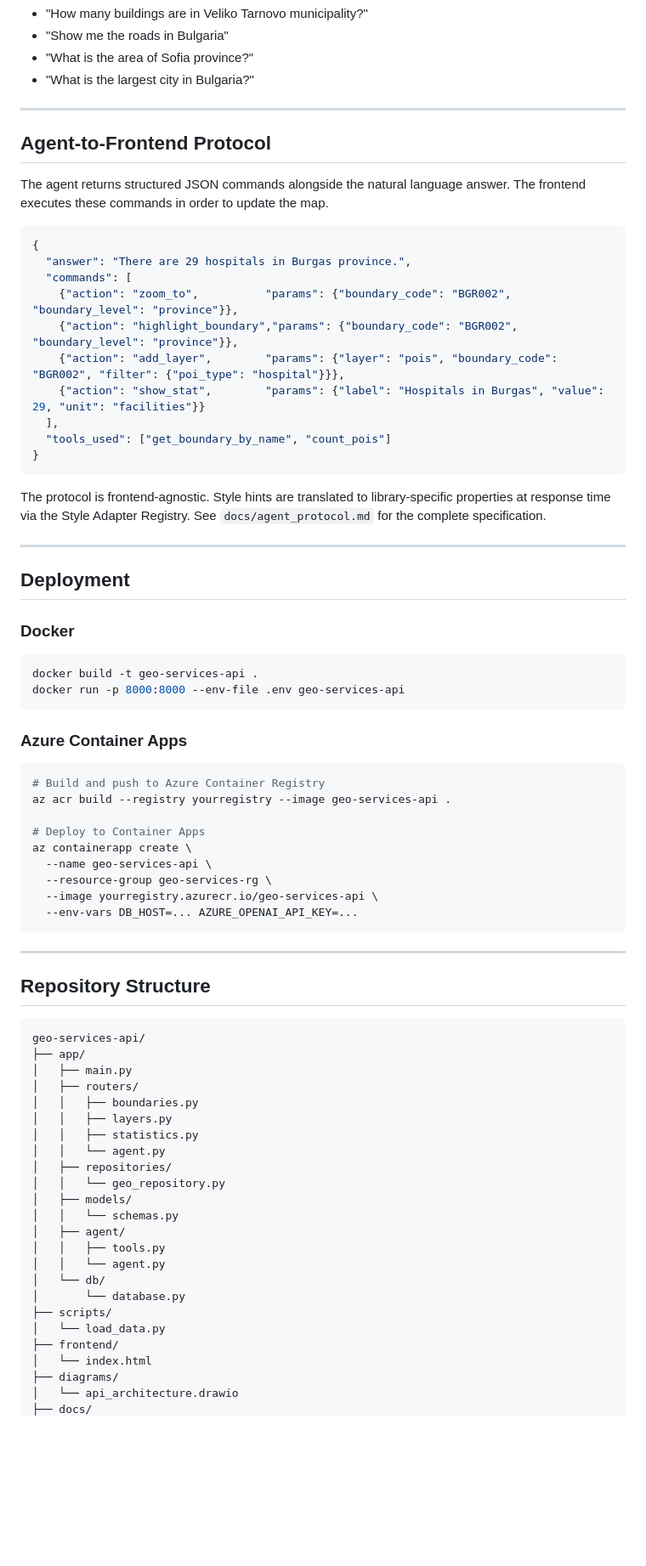
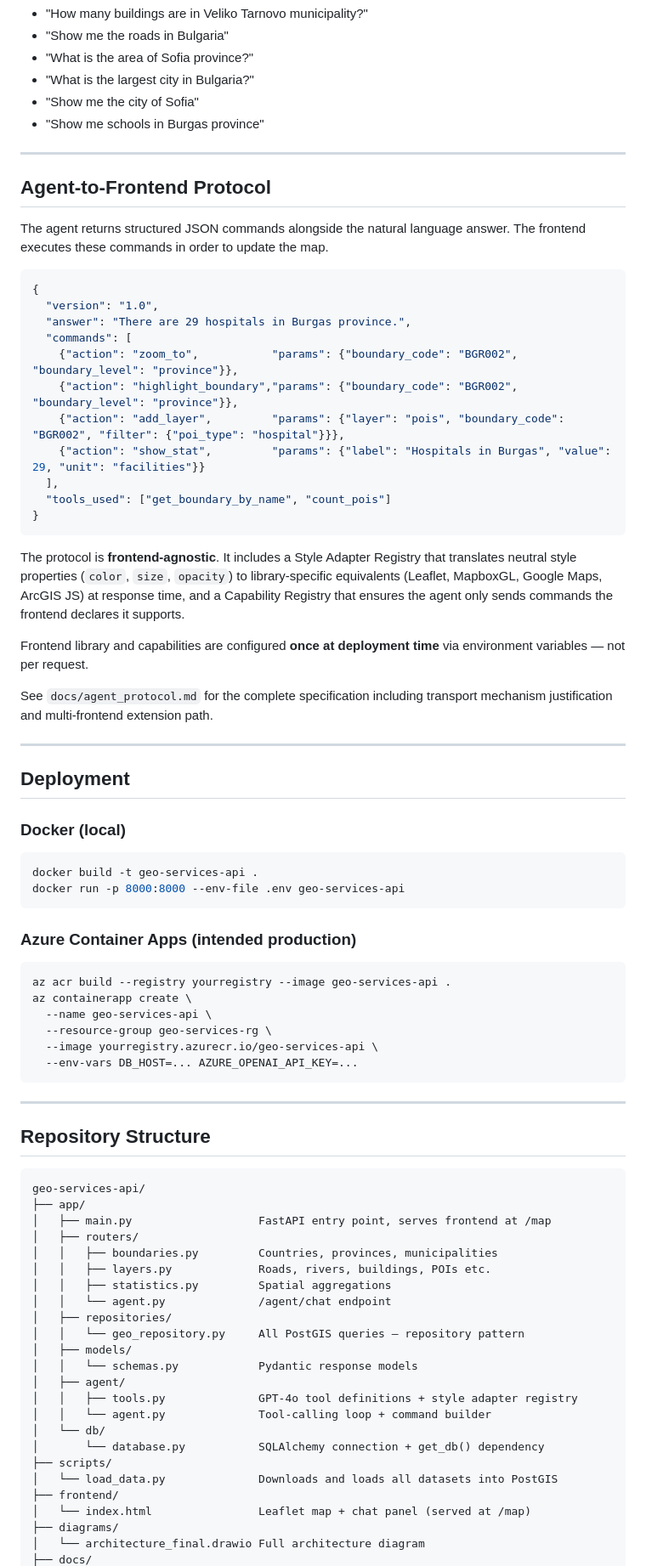
Before and after one commit to kristian-aleksandrov/geo-services-api, a Markdown page: README.md, the part around one of its changes. Shown at 85% size. GitHub-like rendering; blank space fills up the shorter version.

````diff
--- a/README.md
+++ b/README.md
@@ -260,6 +268,8 @@ The agent uses Azure OpenAI GPT-4o with function/tool calling. It autonomously d
 - "Show me the roads in Bulgaria"
 - "What is the area of Sofia province?"
 - "What is the largest city in Bulgaria?"
+- "Show me the city of Sofia"
+- "Show me schools in Burgas province"
 
 ---
 
@@ -269,37 +279,39 @@ The agent returns structured JSON commands alongside the natural language answer
 
 ```json
 {
+  "version": "1.0",
   "answer": "There are 29 hospitals in Burgas province.",
   "commands": [
-    {"action": "zoom_to",          "params": {"boundary_code": "BGR002", "boundary_level": "province"}},
+    {"action": "zoom_to",           "params": {"boundary_code": "BGR002", "boundary_level": "province"}},
     {"action": "highlight_boundary","params": {"boundary_code": "BGR002", "boundary_level": "province"}},
-    {"action": "add_layer",        "params": {"layer": "pois", "boundary_code": "BGR002", "filter": {"poi_type": "hospital"}}},
-    {"action": "show_stat",        "params": {"label": "Hospitals in Burgas", "value": 29, "unit": "facilities"}}
+    {"action": "add_layer",         "params": {"layer": "pois", "boundary_code": "BGR002", "filter": {"poi_type": "hospital"}}},
+    {"action": "show_stat",         "params": {"label": "Hospitals in Burgas", "value": 29, "unit": "facilities"}}
   ],
   "tools_used": ["get_boundary_by_name", "count_pois"]
 }
 ```
 
-The protocol is frontend-agnostic. Style hints are translated to library-specific properties at response time via the Style Adapter Registry. See `docs/agent_protocol.md` for the complete specification.
+The protocol is **frontend-agnostic**. It includes a Style Adapter Registry that translates neutral style properties (`color`, `size`, `opacity`) to library-specific equivalents (Leaflet, MapboxGL, Google Maps, ArcGIS JS) at response time, and a Capability Registry that ensures the agent only sends commands the frontend declares it supports.
+
+Frontend library and capabilities are configured **once at deployment time** via environment variables — not per request.
+
+See `docs/agent_protocol.md` for the complete specification including transport mechanism justification and multi-frontend extension path.
 
 ---
 
 ## Deployment
 
-### Docker
+### Docker (local)
 
 ```bash
 docker build -t geo-services-api .
 docker run -p 8000:8000 --env-file .env geo-services-api
 ```
 
-### Azure Container Apps
+### Azure Container Apps (intended production)
 
 ```bash
-# Build and push to Azure Container Registry
 az acr build --registry yourregistry --image geo-services-api .
-
-# Deploy to Container Apps
 az containerapp create \
   --name geo-services-api \
   --resource-group geo-services-rg \
@@ -314,25 +326,25 @@ az containerapp create \
 ```
 geo-services-api/
 ├── app/
-│   ├── main.py
+│   ├── main.py                   FastAPI entry point, serves frontend at /map
 │   ├── routers/
-│   │   ├── boundaries.py
-│   │   ├── layers.py
-│   │   ├── statistics.py
-│   │   └── agent.py
+│   │   ├── boundaries.py         Countries, provinces, municipalities
+│   │   ├── layers.py             Roads, rivers, buildings, POIs etc.
+│   │   ├── statistics.py         Spatial aggregations
+│   │   └── agent.py              /agent/chat endpoint
 │   ├── repositories/
-│   │   └── geo_repository.py
+│   │   └── geo_repository.py     All PostGIS queries — repository pattern
 │   ├── models/
-│   │   └── schemas.py
+│   │   └── schemas.py            Pydantic response models
 │   ├── agent/
-│   │   ├── tools.py
-│   │   └── agent.py
+│   │   ├── tools.py              GPT-4o tool definitions + style adapter registry
+│   │   └── agent.py              Tool-calling loop + command builder
 │   └── db/
-│       └── database.py
+│       └── database.py           SQLAlchemy connection + get_db() dependency
 ├── scripts/
-│   └── load_data.py
+│   └── load_data.py              Downloads and loads all datasets into PostGIS
 ├── frontend/
-│   └── index.html
+│   └── index.html                Leaflet map + chat panel (served at /map)
 ├── diagrams/
-│   └── api_architecture.drawio
+│   └── architecture_final.drawio Full architecture diagram
 ├── docs/
````
Also changed, not shown: other parts of README.md (+86 -77 lines).
